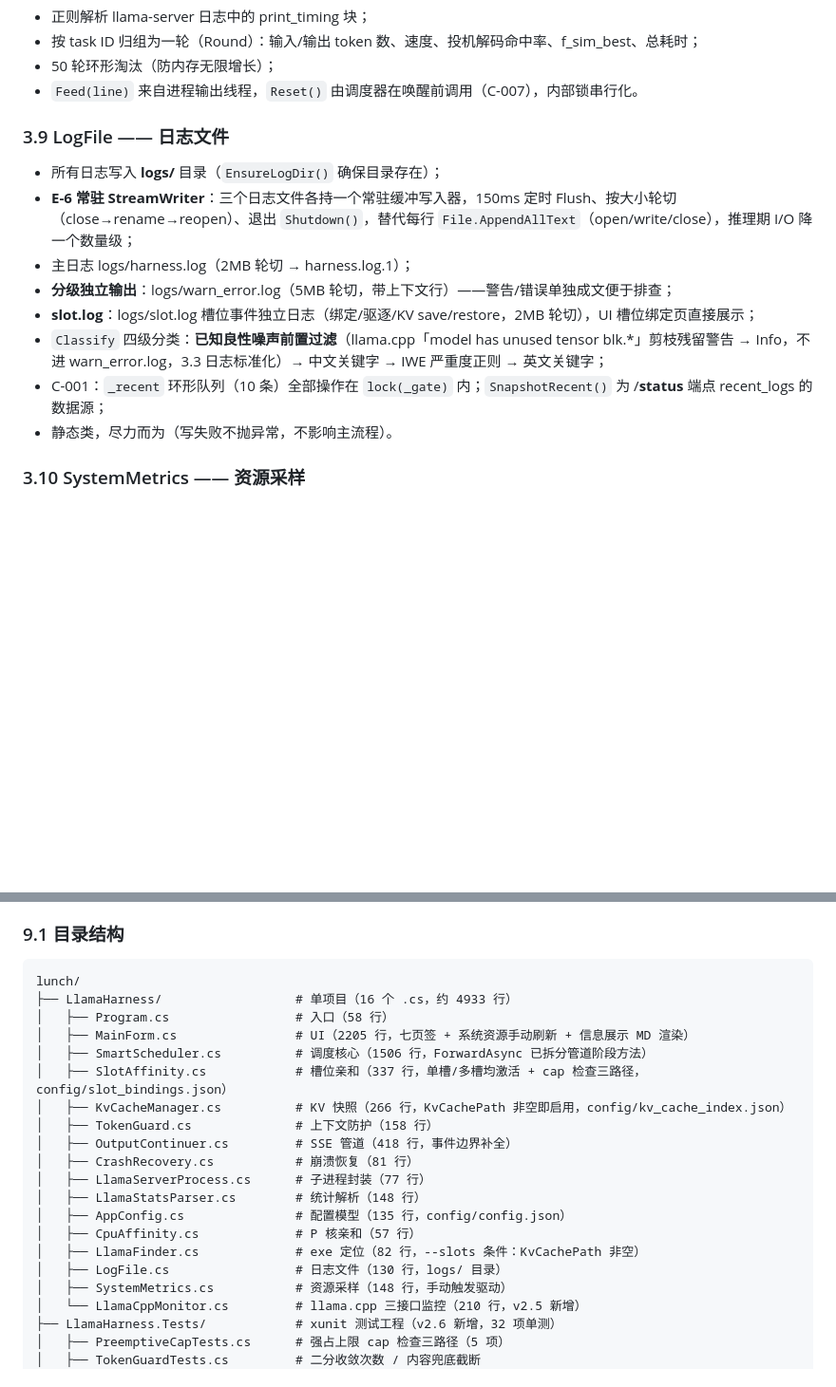
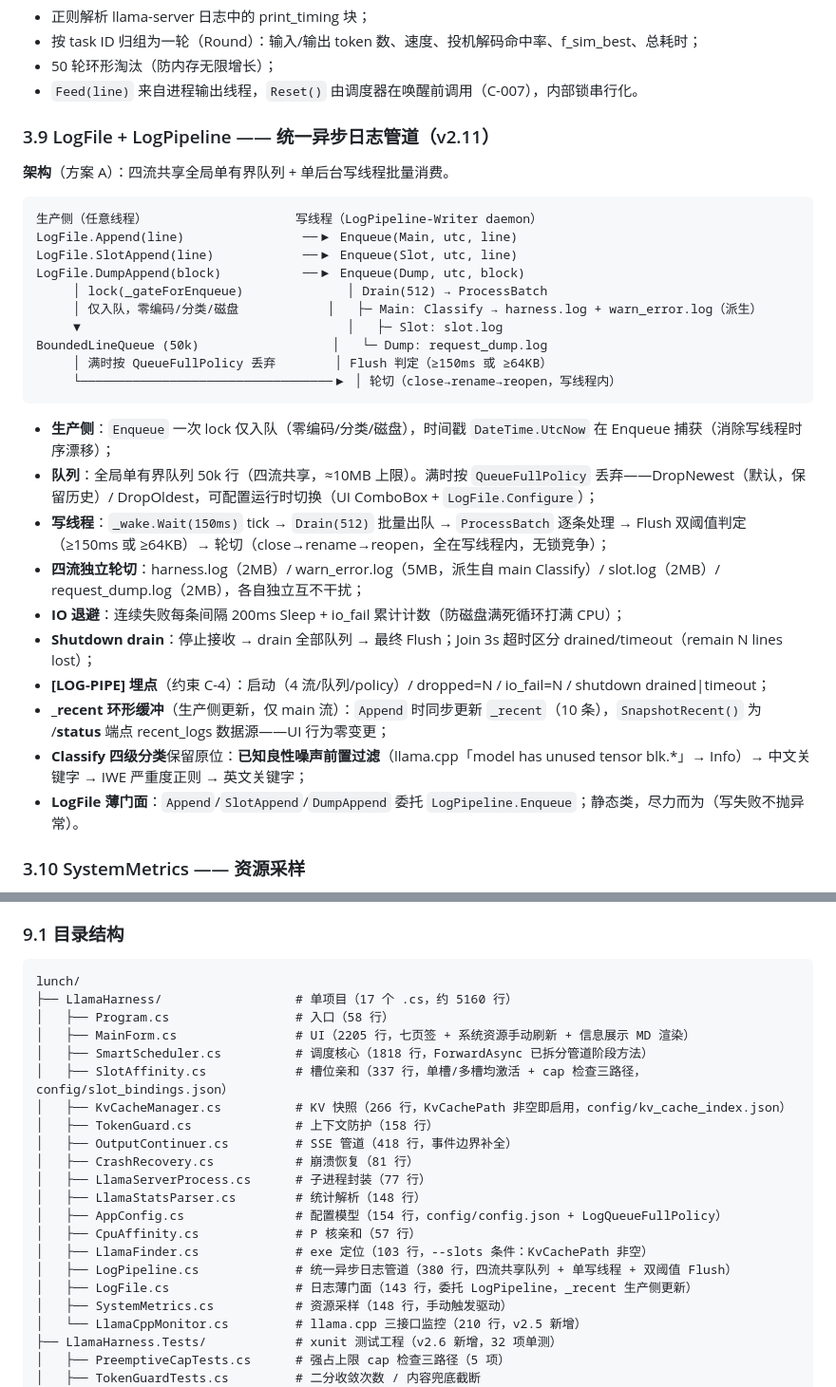
Before and after one commit to axggdzz/llama-harness-for-mac, a Markdown page: docs/架构设计说明书.md, 2 parts joined by grey strips. Shown at 95% size. GitHub-like rendering; blank space fills up the shorter version.

Commit message:
v2.11 架构设计说明书：统一异步日志管道（四流共享队列 + 单写线程 + 双阈值 Flush）

````diff
--- a/docs/架构设计说明书.md
+++ b/docs/架构设计说明书.md
@@ -446,16 +449,33 @@ config/config.json 原子读写（tmp+rename），Load() 数值兜底（非法
 - 50 轮环形淘汰（防内存无限增长）；
 - `Feed(line)` 来自进程输出线程，`Reset()` 由调度器在唤醒前调用（C-007），内部锁串行化。
 
-### 3.9 LogFile —— 日志文件
+### 3.9 LogFile + LogPipeline —— 统一异步日志管道（v2.11）
 
-- 所有日志写入 **logs/** 目录（`EnsureLogDir()` 确保目录存在）；
-- **E-6 常驻 StreamWriter**：三个日志文件各持一个常驻缓冲写入器，150ms 定时 Flush、按大小轮切（close→rename→reopen）、退出 `Shutdown()`，替代每行 `File.AppendAllText`（open/write/close），推理期 I/O 降一个数量级；
-- 主日志 logs/harness.log（2MB 轮切 → harness.log.1）；
-- **分级独立输出**：logs/warn_error.log（5MB 轮切，带上下文行）——警告/错误单独成文便于排查；
-- **slot.log**：logs/slot.log 槽位事件独立日志（绑定/驱逐/KV save/restore，2MB 轮切），UI 槽位绑定页直接展示；
-- `Classify` 四级分类：**已知良性噪声前置过滤**（llama.cpp「model has unused tensor blk.*」剪枝残留警告 → Info，不进 warn_error.log，3.3 日志标准化）→ 中文关键字 → IWE 严重度正则 → 英文关键字；
-- C-001：`_recent` 环形队列（10 条）全部操作在 `lock(_gate)` 内；`SnapshotRecent()` 为 /__status__ 端点 recent_logs 的数据源；
-- 静态类，尽力而为（写失败不抛异常，不影响主流程）。
+**架构**（方案 A）：四流共享全局单有界队列 + 单后台写线程批量消费。
+
+```text
+生产侧（任意线程）                    写线程（LogPipeline-Writer daemon）
+LogFile.Append(line)                ──▶ Enqueue(Main, utc, line)
+LogFile.SlotAppend(line)            ──▶ Enqueue(Slot, utc, line)
+LogFile.DumpAppend(block)           ──▶ Enqueue(Dump, utc, block)
+     │ lock(_gateForEnqueue)              │ Drain(512) → ProcessBatch
+     │ 仅入队，零编码/分类/磁盘            │   ├─ Main: Classify → harness.log + warn_error.log（派生）
+     ▼                                    │   ├─ Slot: slot.log
+BoundedLineQueue (50k)                  │   └─ Dump: request_dump.log
+     │ 满时按 QueueFullPolicy 丢弃        │ Flush 判定（≥150ms 或 ≥64KB）
+     └──────────────────────────────────▶ │ 轮切（close→rename→reopen，写线程内）
+```
+
+- **生产侧**：`Enqueue` 一次 lock 仅入队（零编码/分类/磁盘），时间戳 `DateTime.UtcNow` 在 Enqueue 捕获（消除写线程时序漂移）；
+- **队列**：全局单有界队列 50k 行（四流共享，≈10MB 上限）。满时按 `QueueFullPolicy` 丢弃——DropNewest（默认，保留历史）/ DropOldest，可配置运行时切换（UI ComboBox + `LogFile.Configure`）；
+- **写线程**：`_wake.Wait(150ms)` tick → `Drain(512)` 批量出队 → `ProcessBatch` 逐条处理 → Flush 双阈值判定（≥150ms 或 ≥64KB）→ 轮切（close→rename→reopen，全在写线程内，无锁竞争）；
+- **四流独立轮切**：harness.log（2MB）/ warn_error.log（5MB，派生自 main Classify）/ slot.log（2MB）/ request_dump.log（2MB），各自独立互不干扰；
+- **IO 退避**：连续失败每条间隔 200ms Sleep + io_fail 累计计数（防磁盘满死循环打满 CPU）；
+- **Shutdown drain**：停止接收 → drain 全部队列 → 最终 Flush；Join 3s 超时区分 drained/timeout（remain N lines lost）；
+- **[LOG-PIPE] 埋点**（约束 C-4）：启动（4 流/队列/policy）/ dropped=N / io_fail=N / shutdown drained|timeout；
+- **_recent 环形缓冲**（生产侧更新，仅 main 流）：`Append` 时同步更新 `_recent`（10 条），`SnapshotRecent()` 为 /__status__ 端点 recent_logs 数据源——UI 行为零变更；
+- **Classify 四级分类**保留原位：**已知良性噪声前置过滤**（llama.cpp「model has unused tensor blk.*」→ Info）→ 中文关键字 → IWE 严重度正则 → 英文关键字；
+- **LogFile 薄门面**：`Append`/`SlotAppend`/`DumpAppend` 委托 `LogPipeline.Enqueue`；静态类，尽力而为（写失败不抛异常）。
 
 ### 3.10 SystemMetrics —— 资源采样
 
@@ -782,10 +804,10 @@ logs/ ◀──▶ LogFile / CrashRecovery / SmartScheduler（所有日志写入
 
 ```text
 lunch/
-├── LlamaHarness/                  # 单项目（16 个 .cs，约 4933 行）
+├── LlamaHarness/                  # 单项目（17 个 .cs，约 5160 行）
 │   ├── Program.cs                 # 入口（58 行）
 │   ├── MainForm.cs                # UI（2205 行，七页签 + 系统资源手动刷新 + 信息展示 MD 渲染）
-│   ├── SmartScheduler.cs          # 调度核心（1506 行，ForwardAsync 已拆分管道阶段方法）
+│   ├── SmartScheduler.cs          # 调度核心（1818 行，ForwardAsync 已拆分管道阶段方法）
 │   ├── SlotAffinity.cs            # 槽位亲和（337 行，单槽/多槽均激活 + cap 检查三路径，config/slot_bindings.json）
 │   ├── KvCacheManager.cs          # KV 快照（266 行，KvCachePath 非空即启用，config/kv_cache_index.json）
 │   ├── TokenGuard.cs              # 上下文防护（158 行）
@@ -793,10 +815,11 @@ lunch/
 │   ├── CrashRecovery.cs           # 崩溃恢复（81 行）
 │   ├── LlamaServerProcess.cs      # 子进程封装（77 行）
 │   ├── LlamaStatsParser.cs        # 统计解析（148 行）
-│   ├── AppConfig.cs               # 配置模型（135 行，config/config.json）
+│   ├── AppConfig.cs               # 配置模型（154 行，config/config.json + LogQueueFullPolicy）
 │   ├── CpuAffinity.cs             # P 核亲和（57 行）
-│   ├── LlamaFinder.cs             # exe 定位（82 行，--slots 条件：KvCachePath 非空）
-│   ├── LogFile.cs                 # 日志文件（130 行，logs/ 目录）
+│   ├── LlamaFinder.cs             # exe 定位（103 行，--slots 条件：KvCachePath 非空）
+│   ├── LogPipeline.cs             # 统一异步日志管道（380 行，四流共享队列 + 单写线程 + 双阈值 Flush）
+│   ├── LogFile.cs                 # 日志薄门面（143 行，委托 LogPipeline，_recent 生产侧更新）
 │   ├── SystemMetrics.cs           # 资源采样（148 行，手动触发驱动）
 │   └── LlamaCppMonitor.cs         # llama.cpp 三接口监控（210 行，v2.5 新增）
 ├── LlamaHarness.Tests/            # xunit 测试工程（v2.6 新增，32 项单测）
````
Also changed, not shown: other parts of docs/架构设计说明书.md (+15 -7 lines).
